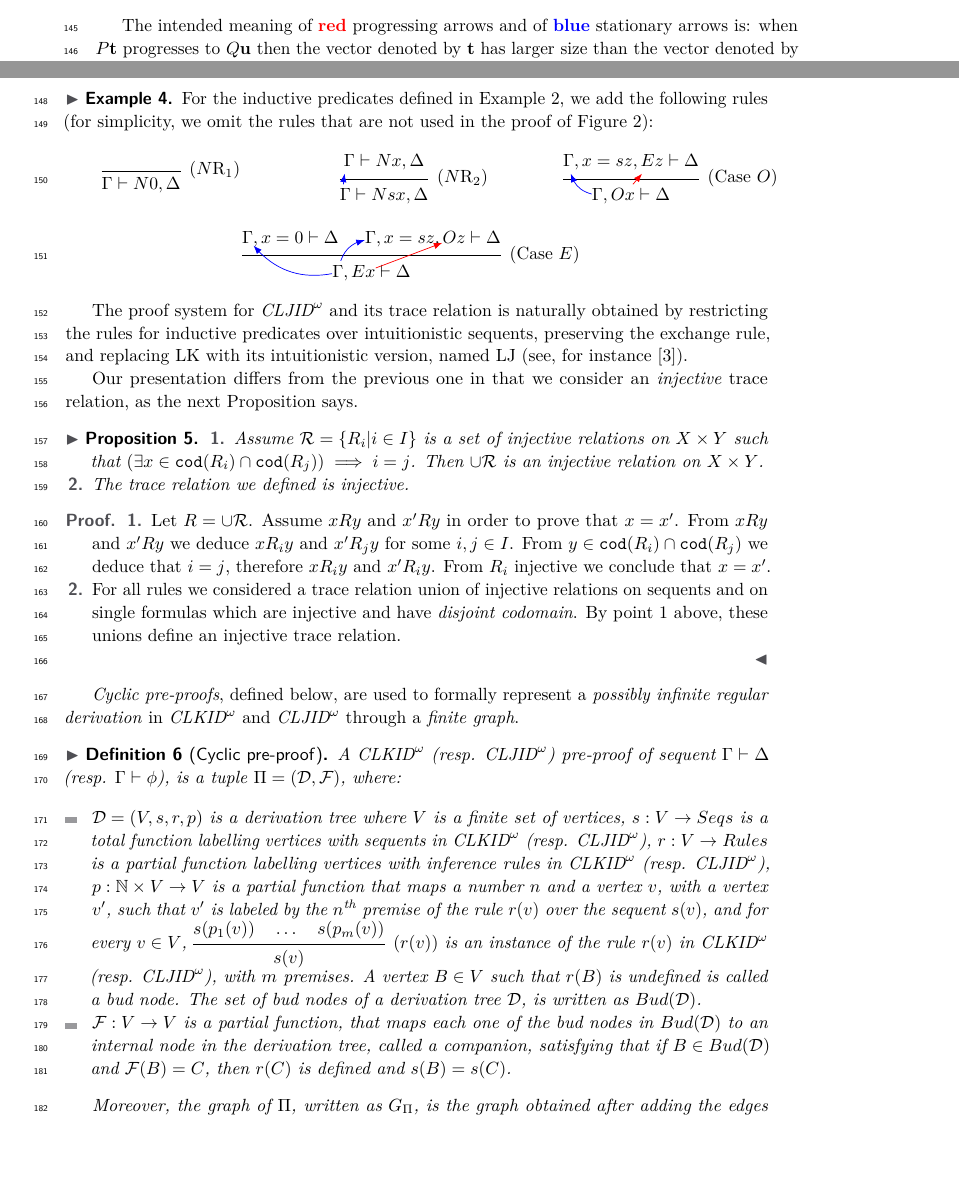
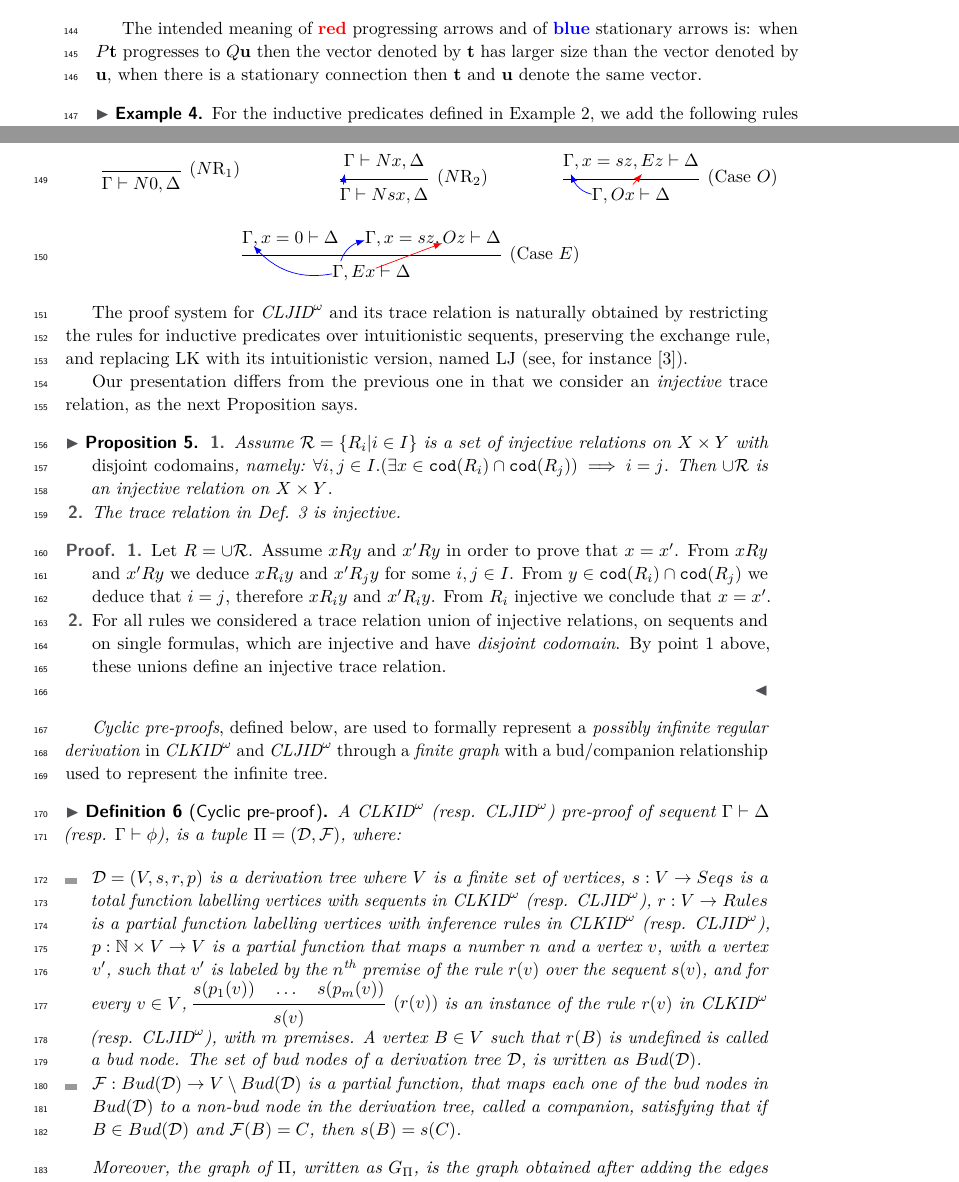
Before and after one commit to stefanoangeloberardi/GTC-injective, a LaTeX paper (draft/CSL-main.tex, which reads draft/CSL-cyclic.tex): two parts of pages 4 and 5 of 16, joined at a grey line, cut so that both start at the same text, the shorter picture padded with empty space. Compiled offline with pdfLaTeX.

Commit message:
CSL-cyclic

```diff
--- a/draft/CSL-cyclic.tex
+++ b/draft/CSL-cyclic.tex
@@ -217,11 +217,11 @@ relation, as the next Proposition says.
 \item
 \label{prop:injective-trace-01}
 Assume ${\mathcal R} = \{R_i | i \in I\}$ is a set of injective relations on $X \times Y$
-such that $(\exists x \in \codom(R_i) \cap \codom(R_j)) \implies i=j$.
+with \emph{disjoint codomains}, namely: $\forall i,j\in I. (\exists x \in \codom(R_i) \cap \codom(R_j)) \implies i=j$.
 Then $\cup {\mathcal R}$ is an injective relation on $X \times Y$.
 \item
 \label{prop:injective-trace-02}
-The trace relation we defined is injective.
+The trace relation in Def. \ref{def:subOccur} is injective.
 \end{enumerate}
 \end{proposition}
 
@@ -236,15 +236,17 @@ we deduce that $i = j$, therefore $x R_i y$ and $x' R_i y$.
 From $R_i$ injective we conclude that $x = x'$.
 \item
 %\label{prop:injective-trace-02}
-For all rules we considered a trace relation union of injective relations
-on sequents and on single formulas which are injective and have \emph{disjoint codomain}.
+For all rules we considered a trace relation union of injective relations,
+on sequents and on single formulas, which are injective and have \emph{disjoint codomain}.
 By point \ref{prop:injective-trace-01} above, these unions define an injective trace relation.
 \end{enumerate}
 \end{proof}
 %17:02 16/07/2025
 
-\emph{Cyclic pre-proofs}, defined below, are used to formally represent a \emph{possibly infinite regular
-derivation} in $\CLKIDomega$ and $\CLJIDomega$ through a \emph{finite graph}.
+\emph{Cyclic pre-proofs}, defined below, are used to formally represent a
+\emph{possibly infinite regular derivation} in $\CLKIDomega$ and $\CLJIDomega$
+ through a \emph{finite graph} with a bud/companion relationship used to represent
+ the infinite tree.
 
 \begin{definition}[Cyclic pre-proof] A $\CLKIDomega$ (resp. $\CLJIDomega$) pre-proof of sequent $\Gamma \vdash \Delta$ (resp. $\Gamma \vdash \phi$), is a tuple $\Pi = (\mathcal{D}, \mathcal{F})$, where:
 
@@ -256,7 +258,8 @@ derivation} in $\CLKIDomega$ and $\CLJIDomega$ through a \emph{finite graph}.
             \end{prooftree}
         is an instance of the rule $r(v)$ in $\CLKIDomega$ (resp. $\CLJIDomega$), with $m$ premises. A vertex $B \in V$ such that $r(B)$ is undefined is called a bud node. The set of bud nodes of a derivation tree $\mathcal{D}$, is written as $Bud(\mathcal{D})$.
 
-        \item $\mathcal{F}: V \rightarrow V$ is a partial function, that maps each one of the bud nodes in $Bud(\mathcal{D})$ to an internal node in the derivation tree, called a companion, satisfying that if $B \in Bud(\mathcal{D})$ and $\mathcal{F}(B) = C$, then $r(C)$ is defined and $s(B) = s(C)$.
+        \item $\mathcal{F}: Bud(\mathcal{D}) \rightarrow V \setminus Bud(\mathcal{D})$ is a partial function, that maps each one of the bud nodes in $Bud(\mathcal{D})$ to a non-bud node in the derivation tree, called a companion, satisfying that if $B \in Bud(\mathcal{D})$ and $\mathcal{F}(B) = C$, then %$r(C)$ is defined and %this is implicit
+        $s(B) = s(C)$.
     \end{itemize}
 
 Moreover, the graph of $\Pi$, written as $G_{\Pi}$, is the graph obtained after adding the edges induced by $\mathcal{F}$ and deleting the bud vertices. Specifically, $G_{\Pi} = (V', s, r, p')$ where, $V' = V \setminus Bud(\mathcal{D})$ and $p'$ is defined for any $j$ as: $p'_j(v) = \mathcal{F}(p_j(v))$ if $p_j(v) \in Bud(\mathcal{D})$, or $p'_j(v) = p_j(v)$ otherwise.
```
Also changed, not shown: draft/CSL-Introduction.tex (+9 -5 lines), draft/CSL-Proof.tex (+1 -1 lines), draft/CSL-cyclic.tex (7 more changed lines).
